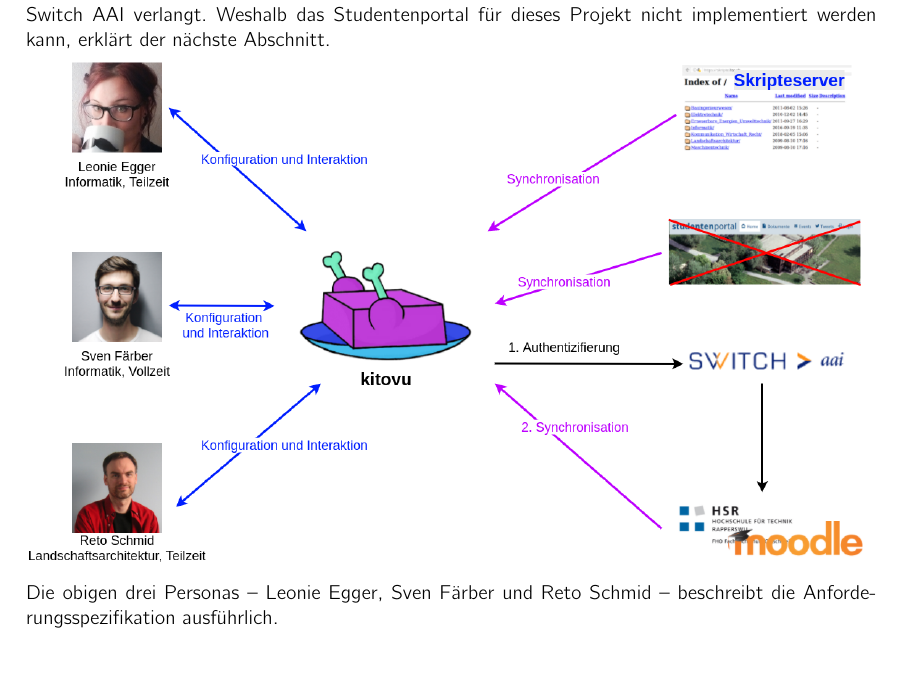
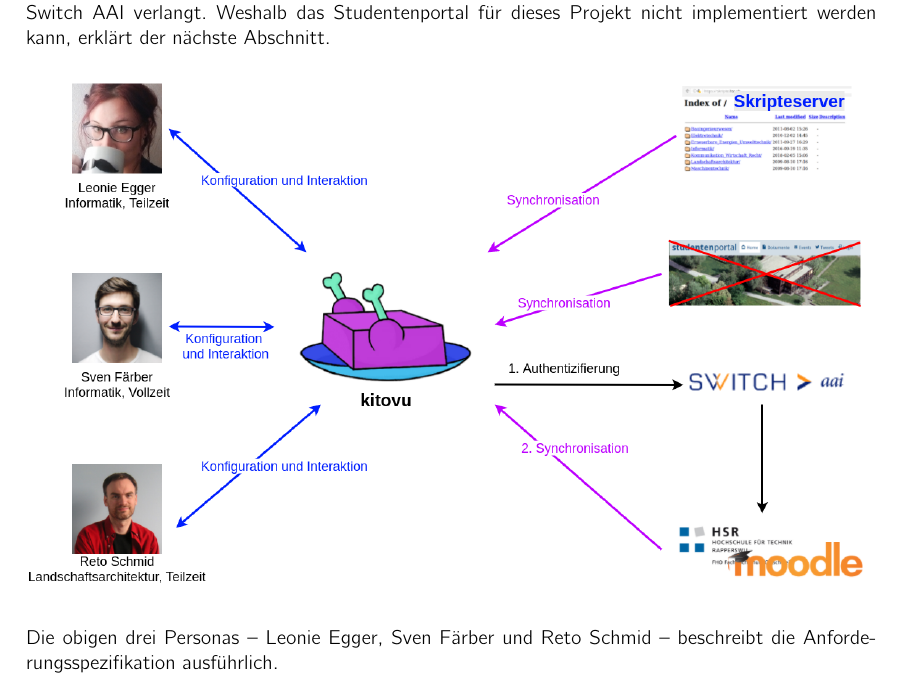
Before and after one commit to kitovu-bot/kitovu-docs, a LaTeX document (doc/End_of_Elaboration/softwarearchitektur.tex): part of page 4 of 13, cut so that both start at the same text, the shorter picture padded with empty space. Compiled offline with pdfLaTeX.

Commit message:
Add newlines around graphic

```diff
--- a/doc/End_of_Elaboration/softwarearchitektur.tex
+++ b/doc/End_of_Elaboration/softwarearchitektur.tex
@@ -86,9 +86,9 @@ Beim Logo auf der Titelseite handelt es sich um eine stark überarbeitete Versio
 
 \section{Systemübersicht}
 
-Das folgende Kontextprogramm verdeutlicht, wie die Schnittstellen von \emph{kitovu} aussehen. Auf der einen Seite  sind die Nutzerinnen und Nutzer, die je nach Informatikkenntnissen mit der grafischen Oberfläche oder mit dem Kommandozeilenprogramm interagieren. Auf der andere Seite sind die Plattformen, die \emph{kitovu} einbindet: Der Skripteserver sowie die Moodle-Plattform, die jedoch eine Authentifikation via Switch AAI verlangt. Weshalb das Studentenportal für dieses Projekt nicht implementiert werden kann, erklärt der nächste Abschnitt.
+Das folgende Kontextprogramm verdeutlicht, wie die Schnittstellen von \emph{kitovu} aussehen. Auf der einen Seite  sind die Nutzerinnen und Nutzer, die je nach Informatikkenntnissen mit der grafischen Oberfläche oder mit dem Kommandozeilenprogramm interagieren. Auf der andere Seite sind die Plattformen, die \emph{kitovu} einbindet: Der Skripteserver sowie die Moodle-Plattform, die jedoch eine Authentifikation via Switch AAI verlangt. Weshalb das Studentenportal für dieses Projekt nicht implementiert werden kann, erklärt der nächste Abschnitt. \\
 
-\includegraphics[width=40em]{./img/kontextdiagramm.png}
+\includegraphics[width=40em]{./img/kontextdiagramm.png} \\
 
 Die obigen drei Personas -- Leonie Egger, Sven Färber und Reto Schmid -- beschreibt die Anforderungsspezifikation ausführlich.
 
```
